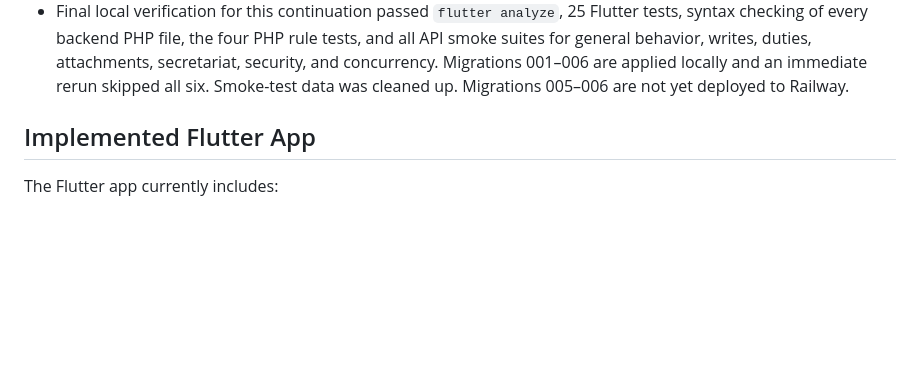
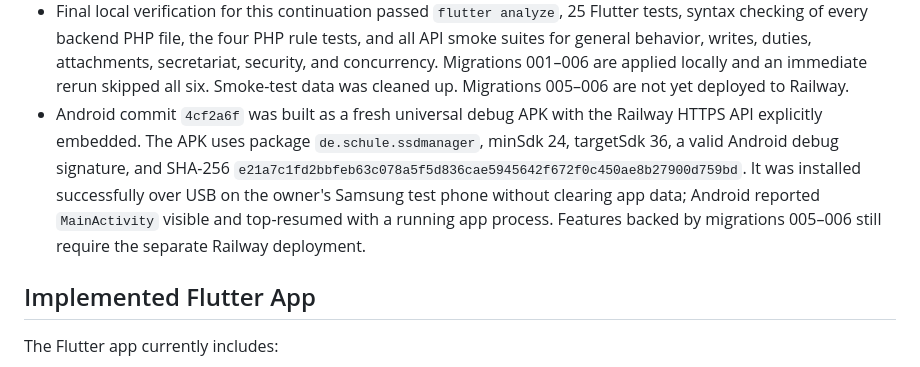
Before and after one commit to MarcosCaprile/ssd-manager, a Markdown page: docs/PROJECT_CONTEXT.md, the part around the change. Drawn GitHub-style; blank space fills up the shorter version.

Commit message:
Record Android device installation

```diff
--- a/docs/PROJECT_CONTEXT.md
+++ b/docs/PROJECT_CONTEXT.md
@@ -197,6 +197,15 @@ Verified on the MacBook through 2026-07-23:
   attachments, secretariat, security, and concurrency. Migrations 001–006 are
   applied locally and an immediate rerun skipped all six. Smoke-test data was
   cleaned up. Migrations 005–006 are not yet deployed to Railway.
+- Android commit `4cf2a6f` was built as a fresh universal debug APK with the
+  Railway HTTPS API explicitly embedded. The APK uses package
+  `de.schule.ssdmanager`, minSdk 24, targetSdk 36, a valid Android debug
+  signature, and SHA-256
+  `e21a7c1fd2bbfeb63c078a5f5d836cae5945642f672f0c450ae8b27900d759bd`.
+  It was installed successfully over USB on the owner's Samsung test phone
+  without clearing app data; Android reported `MainActivity` visible and
+  top-resumed with a running app process. Features backed by migrations
+  005–006 still require the separate Railway deployment.
 
 ## Implemented Flutter App
 
```
